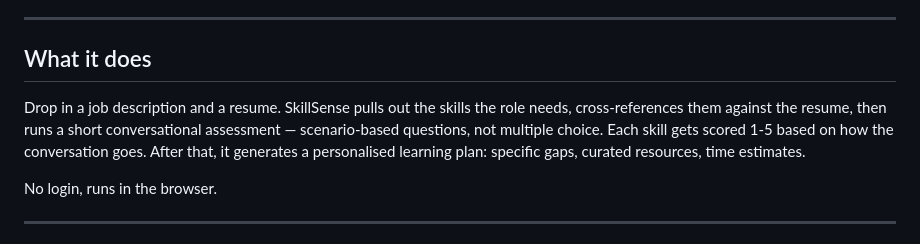
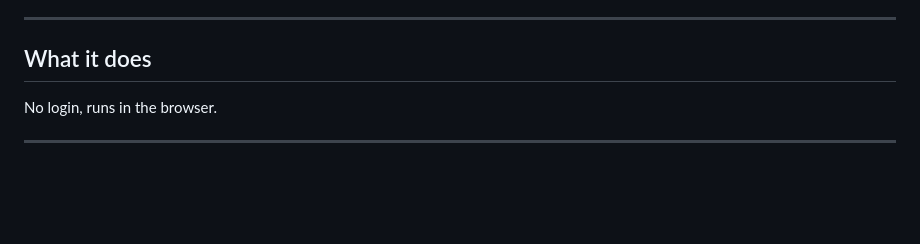
Before and after one commit to Arnab-Ghosh7/AI-Powered-Skill-Assessment-Personalised-Learning-Plan-Agent, a Markdown page: README.md, the part around the change. GitHub-like rendering; blank space fills up the shorter version.

```diff
--- a/README.md
+++ b/README.md
@@ -6,7 +6,7 @@ A resume tells you what someone claims to know. SkillSense finds out how much of
 
 ## What it does
 
-Drop in a job description and a resume. SkillSense pulls out the skills the role needs, cross-references them against the resume, then runs a short conversational assessment — scenario-based questions, not multiple choice. Each skill gets scored 1-5 based on how the conversation goes. After that, it generates a personalised learning plan: specific gaps, curated resources, time estimates.
+
 
 No login, runs in the browser.
 
```
